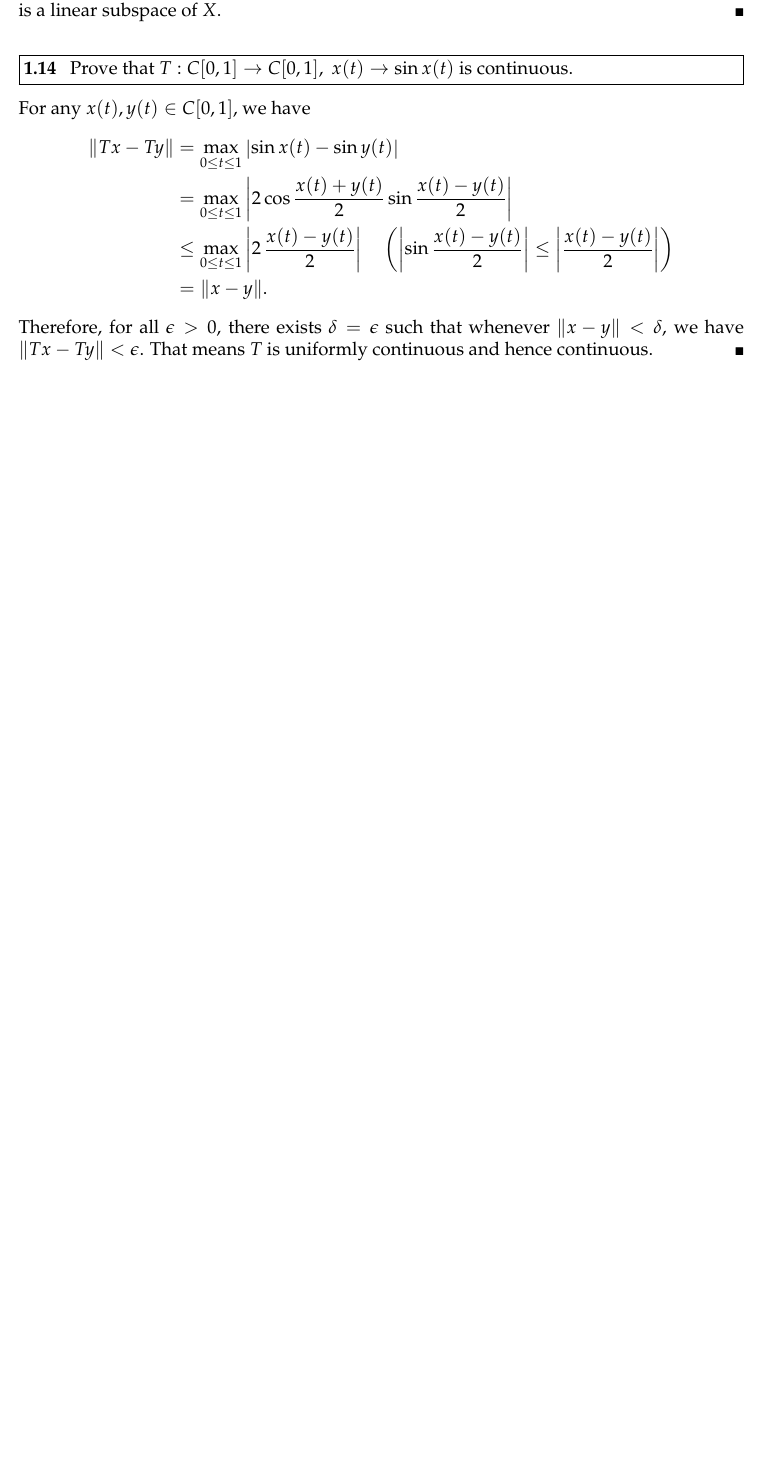
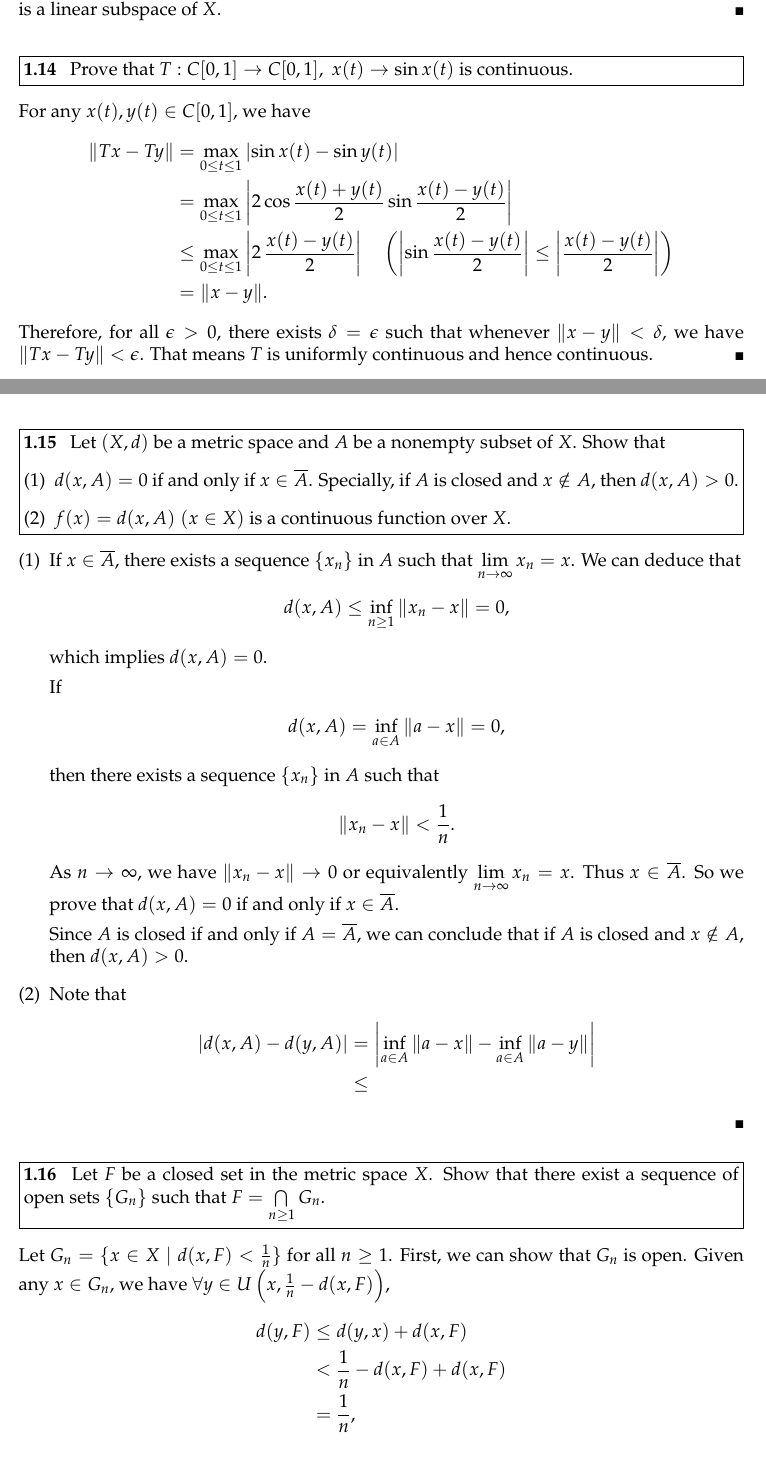
Before and after one commit to hooyuser/Solutions-to-Functional-Analysis, a LaTeX document (Solutions to Functional Analysis.tex): part of page 6 of 6 before the commit and two parts of pages 6 and 7 of 8 after it, the two joined at a grey line, cut so that both start at the same text, the shorter picture padded with empty space. Compiled offline with pdfLaTeX.

Commit message:
Update Solutions to Functional Analysis.tex

```diff
--- a/Solutions to Functional Analysis.tex
+++ b/Solutions to Functional Analysis.tex
@@ -280,3 +280,47 @@ Therefore, we have
 	Therefore, for all $\epsilon>0$, there exists $\delta=\epsilon$ such that whenever $\|x-y\|<\delta$, we have $\|Tx-Ty\|<\epsilon$. That means $T$ is uniformly continuous and hence continuous.
 \end{solution}
 
+\begin{problem}[1.15]
+	Let $(X,d)$ be a metric space and $A$ be a nonempty subset of $X$. Show that
+	\begin{enumerate}[(1)]
+		\item $d(x,A)=0$ if and only if $x\in \overline{A}$. Specially, if $A$ is closed and $x\notin A$, then $d(x,A)>0$.
+		\item $f(x)=d(x,A)\;(x\in X)$ is a continuous function over $X$.
+	\end{enumerate}
+\end{problem}
+\begin{solution}
+	\begin{enumerate}[(1)]
+		\item If $x\in \overline{A}$, there exists a sequence $\{x_n\}$ in $A$ such that $\lim\limits_{n\to\infty}x_n=x$. We can deduce that
+		\[
+			d(x,A)\le \inf_{n\ge1}\|x_n-x\|=0,
+		\]
+		which implies $d(x,A)=0$.
+
+		If
+		\begin{align*}
+			d(x,A)&=\inf_{a\in A}\|a-x\|=0,
+		\end{align*}
+		then there exists a sequence $\{x_n\}$ in $A$ such that
+		\[
+			\|x_n-x\|<\frac{1}{n}.
+		\]
+		As $n\to \infty$, we have $\|x_n-x\|\to 0$ or equivalently $\lim\limits_{n\to\infty}x_n=x$. Thus $x\in \overline{A}$. So we prove that $d(x,A)=0$ if and only if $x\in \overline{A}$.
+
+		Since $A$ is closed if and only if $A=\overline{A}$, we can conclude that if $A$ is closed and $x\notin A$, then $d(x,A)>0$.
+		\item Note that
+		\begin{align*}
+			|d(x,A)-d(y,A)|&=\left|\inf_{a\in A}\|a-x\|-\inf_{a\in A}\|a-y\|\right|\\
+			&\le
+		\end{align*}
+	\end{enumerate}
+\end{solution}
+
+\begin{problem}[1.16]
+	Let $F$ be a closed set in the metric space $X$. Show that there exist a sequence of open sets $\{G_n\}$ such that $F=\bigcap\limits_{n\ge 1}G_n$.
+\end{problem}
+\begin{solution}
+	Let $G_n=\{x\in X\mid d(x,F)<\frac{1}{n}\}$ for all $n\ge 1$. First, we can show that $G_n$ is open. Given any $x\in G_n$, we have $\forall y\in U\left(x, \frac{1}{n}-d(x,F)\right)$,
+	\begin{align*}
+		d(y,F)&\le d(y,x)+d(x,F)\\
+		&<\frac{1}{n}-d(x,F)+d(x,F)\\
+		&=\frac{1}{n},
+	\end{align*}
```
Also changed, not shown: Solutions to Functional Analysis.tex (9 more changed lines).
